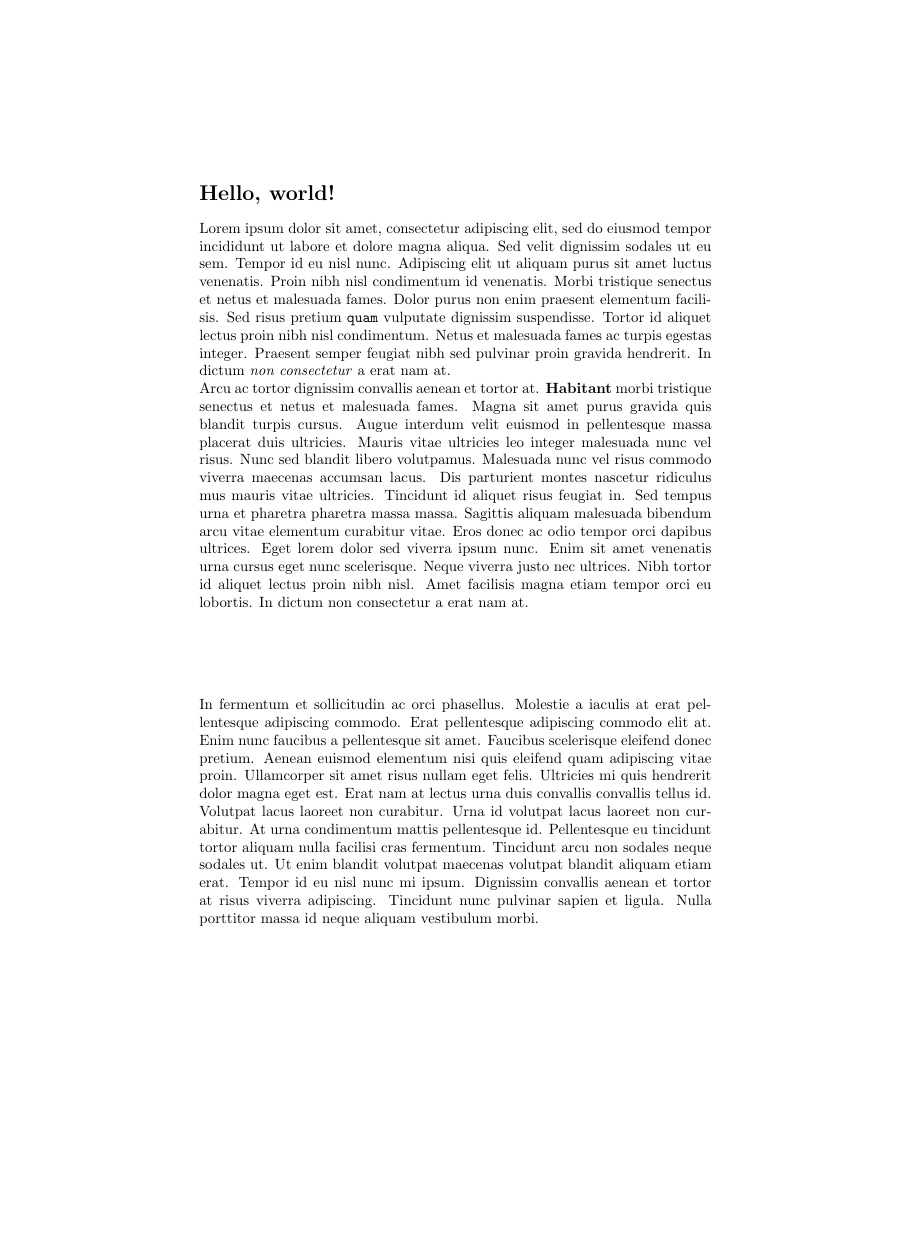
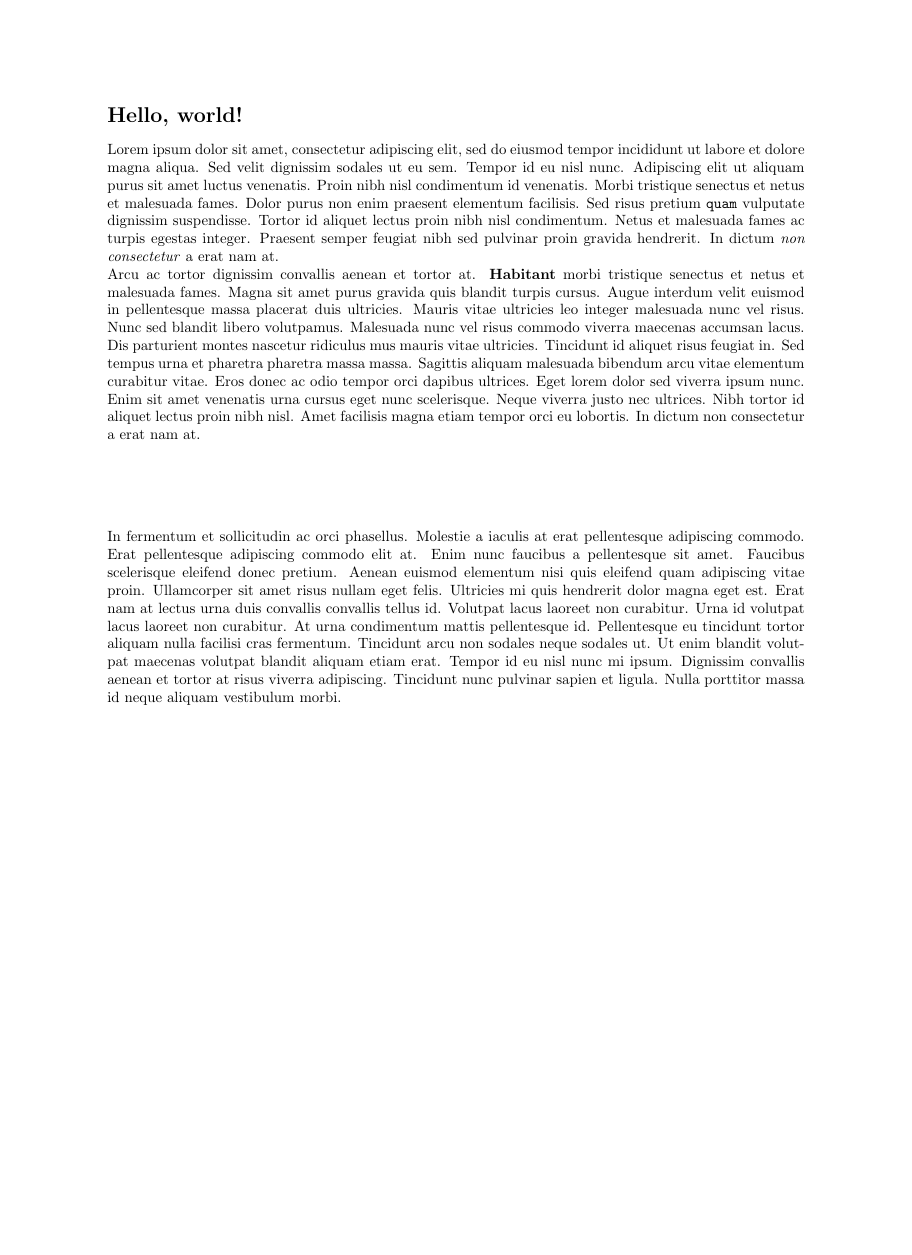
Before and after one commit to bethanylong/texample, a LaTeX document (scrub.tex): the whole page, the shorter picture padded with empty space. Compiled offline with pdfLaTeX.

Commit message:
Use 1-inch margins

```diff
--- a/scrub.tex
+++ b/scrub.tex
@@ -1,4 +1,6 @@
 \documentclass{article}
+
+\usepackage[top=1in,right=1in,bottom=1in,left=1in]{geometry}
 
 \pagenumbering{gobble}
 \setlength\parindent{0pt}
```
